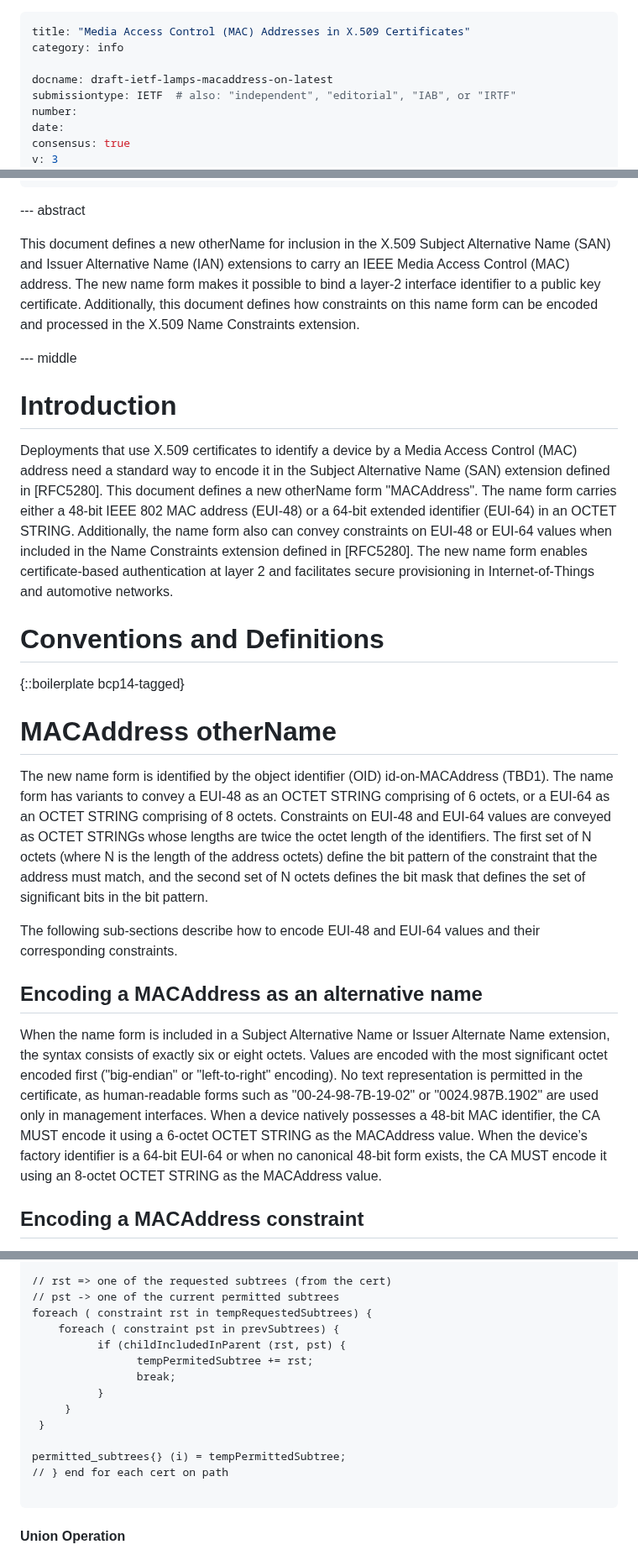
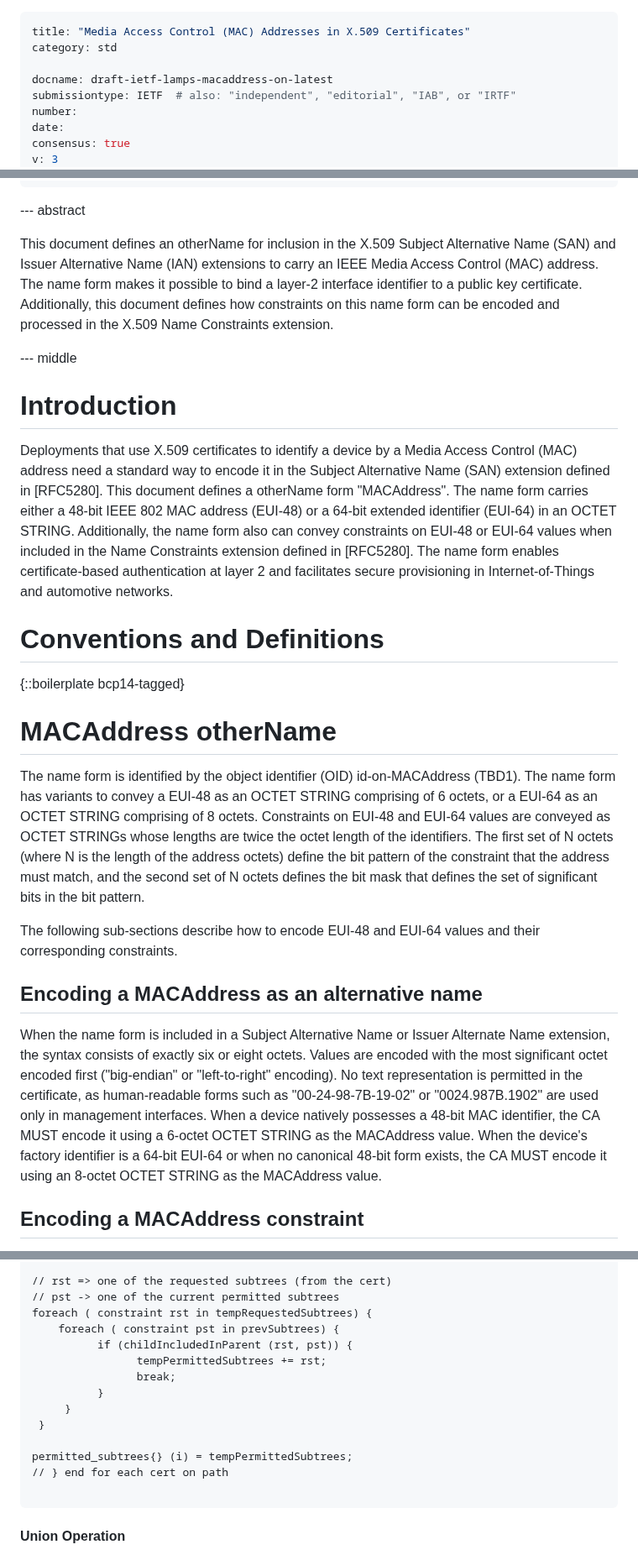
Before and after one commit to CBonnell/draft-housley-lamps-macaddress-on, a Markdown page: draft-ietf-lamps-macaddress-on.md, 3 parts joined by grey strips. Shown at 84% size. Rendered like a GitHub page.

```diff
--- a/draft-ietf-lamps-macaddress-on.md
+++ b/draft-ietf-lamps-macaddress-on.md
@@ -1,6 +1,6 @@
 ---
 title: "Media Access Control (MAC) Addresses in X.509 Certificates"
-category: info
+category: std
 
 docname: draft-ietf-lamps-macaddress-on-latest
 submissiontype: IETF  # also: "independent", "editorial", "IAB", or "IRTF"
@@ -56,13 +56,13 @@ normative:
 
 --- abstract
 
-This document defines a new otherName for inclusion in the X.509 Subject Alternative Name (SAN) and Issuer Alternative Name (IAN) extensions to carry an IEEE Media Access Control (MAC) address. The new name form makes it possible to bind a layer‑2 interface identifier to a public key certificate. Additionally, this document defines how constraints on this name form can be encoded and processed in the X.509 Name Constraints extension.
+This document defines an otherName for inclusion in the X.509 Subject Alternative Name (SAN) and Issuer Alternative Name (IAN) extensions to carry an IEEE Media Access Control (MAC) address. The name form makes it possible to bind a layer-2 interface identifier to a public key certificate. Additionally, this document defines how constraints on this name form can be encoded and processed in the X.509 Name Constraints extension.
 
 --- middle
 
 # Introduction
 
-Deployments that use X.509 certificates to identify a device by a Media Access Control (MAC) address need a standard way to encode it in the Subject Alternative Name (SAN) extension defined in [RFC5280]. This document defines a new otherName form "MACAddress". The name form carries either a 48‑bit IEEE 802 MAC address (EUI‑48) or a 64‑bit extended identifier (EUI‑64) in an OCTET STRING. Additionally, the name form also can convey constraints on EUI-48 or EUI-64 values when included in the Name Constraints extension defined in [RFC5280]. The new name form enables certificate‑based authentication at layer 2 and facilitates secure provisioning in Internet‑of‑Things and automotive networks.
+Deployments that use X.509 certificates to identify a device by a Media Access Control (MAC) address need a standard way to encode it in the Subject Alternative Name (SAN) extension defined in [RFC5280]. This document defines a otherName form "MACAddress". The name form carries either a 48-bit IEEE 802 MAC address (EUI-48) or a 64-bit extended identifier (EUI-64) in an OCTET STRING. Additionally, the name form also can convey constraints on EUI-48 or EUI-64 values when included in the Name Constraints extension defined in [RFC5280]. The name form enables certificate-based authentication at layer 2 and facilitates secure provisioning in Internet-of-Things and automotive networks.
 
 # Conventions and Definitions
 
@@ -70,13 +70,13 @@ Deployments that use X.509 certificates to identify a device by a Media Access C
 
 # MACAddress otherName
 
-The new name form is identified by the object identifier (OID) id‑on‑MACAddress (TBD1). The name form has variants to convey a EUI-48 as an OCTET STRING comprising of 6 octets, or a EUI-64 as an OCTET STRING comprising of 8 octets. Constraints on EUI-48 and EUI-64 values are conveyed as OCTET STRINGs whose lengths are twice the octet length of the identifiers. The first set of N octets (where N is the length of the address octets) define the bit pattern of the constraint that the address must match, and the second set of N octets defines the bit mask that defines the set of significant bits in the bit pattern.
+The name form is identified by the object identifier (OID) id-on-MACAddress (TBD1). The name form has variants to convey a EUI-48 as an OCTET STRING comprising of 6 octets, or a EUI-64 as an OCTET STRING comprising of 8 octets. Constraints on EUI-48 and EUI-64 values are conveyed as OCTET STRINGs whose lengths are twice the octet length of the identifiers. The first set of N octets (where N is the length of the address octets) define the bit pattern of the constraint that the address must match, and the second set of N octets defines the bit mask that defines the set of significant bits in the bit pattern.
 
 The following sub-sections describe how to encode EUI-48 and EUI-64 values and their corresponding constraints.
 
 ## Encoding a MACAddress as an alternative name
 
-When the name form is included in a Subject Alternative Name or Issuer Alternate Name extension, the syntax consists of exactly six or eight octets. Values are encoded with the most significant octet encoded first ("big-endian" or "left-to-right" encoding). No text representation is permitted in the certificate, as human‑readable forms such as "00‑24‑98‑7B‑19‑02" or "0024.987B.1902" are used only in management interfaces. When a device natively possesses a 48‑bit MAC identifier, the CA MUST encode it using a 6‑octet OCTET STRING as the MACAddress value. When the device’s factory identifier is a 64‑bit EUI‑64 or when no canonical 48‑bit form exists, the CA MUST encode it using an 8‑octet OCTET STRING as the MACAddress value.
+When the name form is included in a Subject Alternative Name or Issuer Alternate Name extension, the syntax consists of exactly six or eight octets. Values are encoded with the most significant octet encoded first ("big-endian" or "left-to-right" encoding). No text representation is permitted in the certificate, as human-readable forms such as "00-24-98-7B-19-02" or "0024.987B.1902" are used only in management interfaces. When a device natively possesses a 48-bit MAC identifier, the CA MUST encode it using a 6-octet OCTET STRING as the MACAddress value. When the device's factory identifier is a 64-bit EUI-64 or when no canonical 48-bit form exists, the CA MUST encode it using an 8-octet OCTET STRING as the MACAddress value.
 
 ## Encoding a MACAddress constraint
 
@@ -193,14 +193,14 @@ tempRequestedSubtrees {} =
 // pst -> one of the current permitted subtrees
 foreach ( constraint rst in tempRequestedSubtrees) {
     foreach ( constraint pst in prevSubtrees) {
-          if (childIncludedInParent (rst, pst) {
-                tempPermitedSubtree += rst;
+          if (childIncludedInParent (rst, pst)) {
+                tempPermittedSubtrees += rst;
                 break;
           }
      }
  }
 
-permitted_subtrees{} (i) = tempPermittedSubtree;
+permitted_subtrees{} (i) = tempPermittedSubtrees;
 // } end for each cert on path
 
 ~~~
```
Also changed, not shown: other parts of draft-ietf-lamps-macaddress-on.md (+17 -17 lines).
